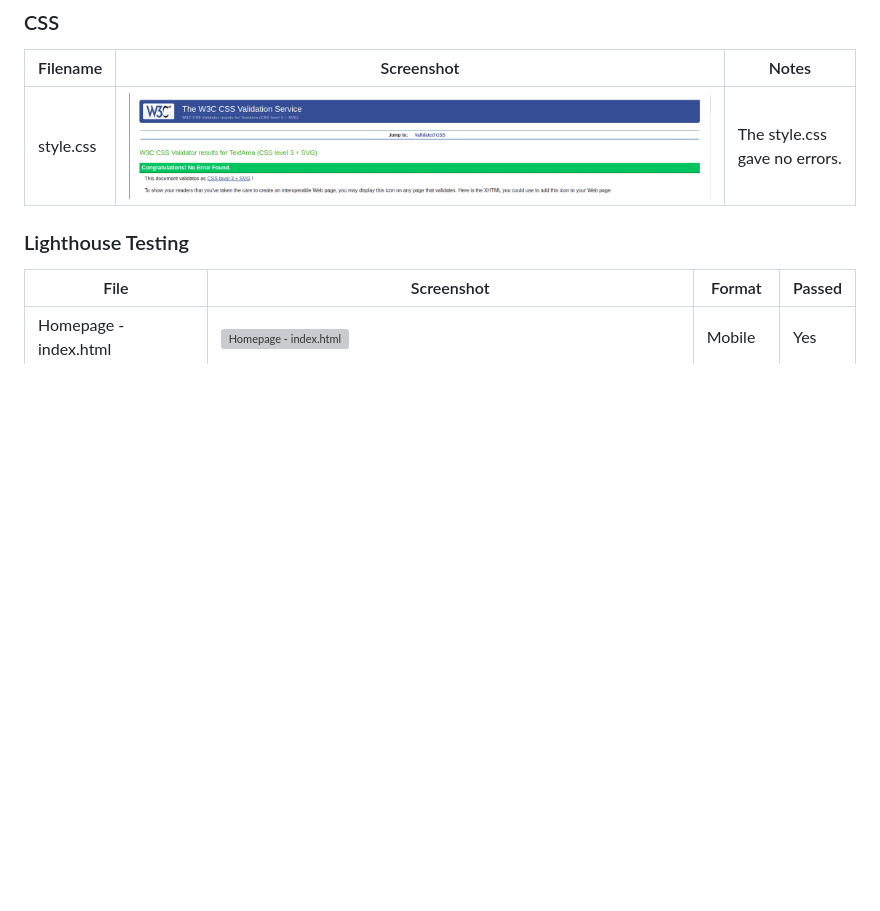
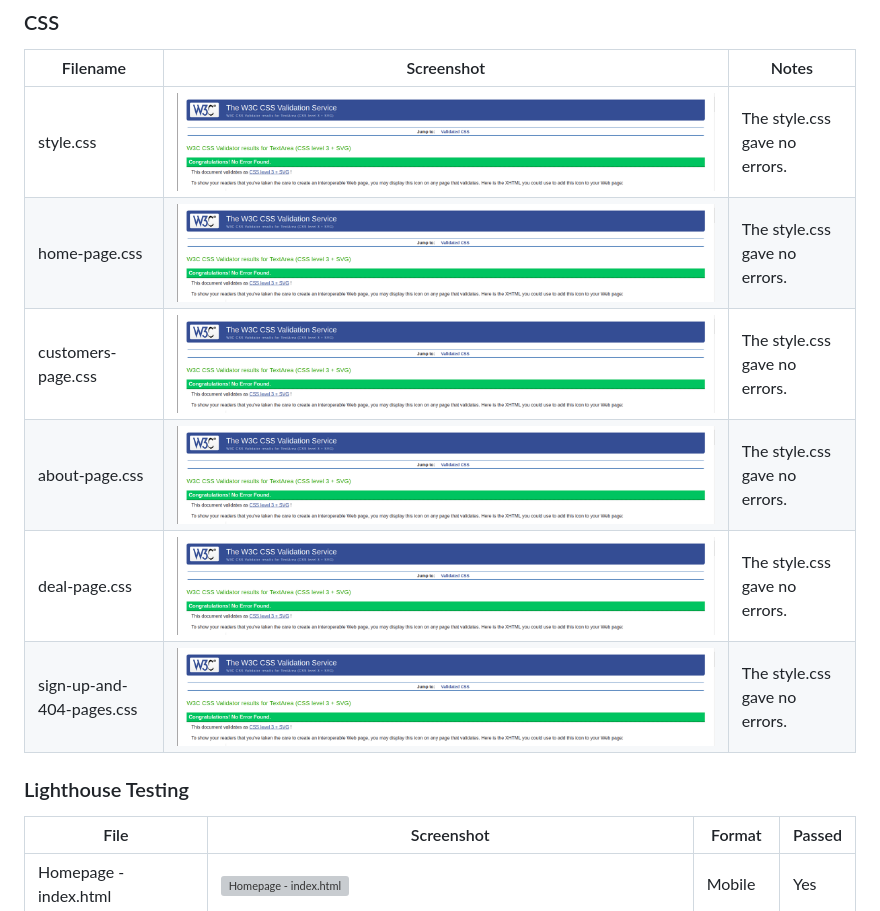
Before and after one commit to serhiipanovjs/beast-deal, a Markdown page: README.md, the part around the change printed below. Rendered like a GitHub page; blank space fills up the shorter version; grey boxes are pictures that could not be loaded.

```diff
--- a/README.md
+++ b/README.md
@@ -314,6 +320,12 @@ button below to discover our latest offers and promotions on our Deal page.
 | Filename  | Screenshot                                   | Notes                         |
 |-----------|----------------------------------------------|-------------------------------|
  style.css | ![Jigsaw.w3.org](documentation/cssvalid.png) | The style.css gave no errors. |
+ home-page.css | ![Jigsaw.w3.org](documentation/cssvalid.png) | The style.css gave no errors. |
+ customers-page.css | ![Jigsaw.w3.org](documentation/cssvalid.png) | The style.css gave no errors. |
+ about-page.css | ![Jigsaw.w3.org](documentation/cssvalid.png) | The style.css gave no errors. |
+ deal-page.css | ![Jigsaw.w3.org](documentation/cssvalid.png) | The style.css gave no errors. |
+ sign-up-and-404-pages.css | ![Jigsaw.w3.org](documentation/cssvalid.png) | The style.css gave no errors. |
+
 
 ### Lighthouse Testing
 
```
Also changed, not shown: other parts of README.md (+9 -3 lines), documentation/deal_page_mockup.png (deleted), documentation/deal_page_mockup_dark.png (added), documentation/deal_page_mockup_light.png (added).
